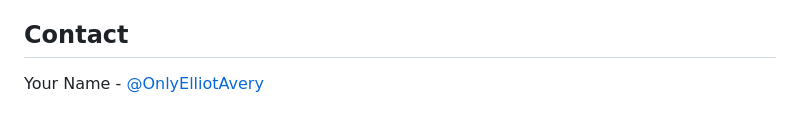
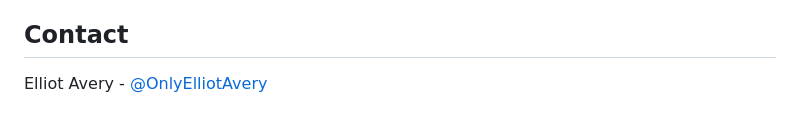
Before and after one commit to Ello-Avery/Pokedex, a Markdown page: README.md, the part around the change. Rendered like a GitHub page.

```diff
--- a/README.md
+++ b/README.md
@@ -143,4 +143,4 @@ This project is open source and available under the [MIT License](LICENSE).
 
 ## Contact
 
-Your Name - [@OnlyElliotAvery](https://x.com/OnlyElliotAvery/)
+Elliot Avery - [@OnlyElliotAvery](https://x.com/OnlyElliotAvery/)
```
